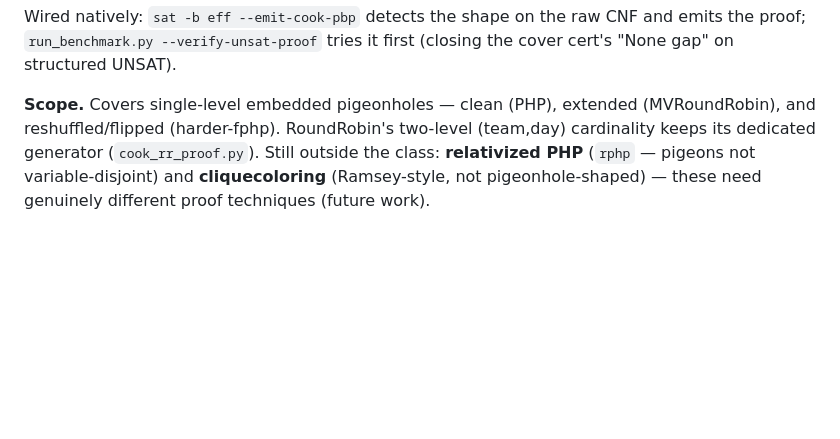
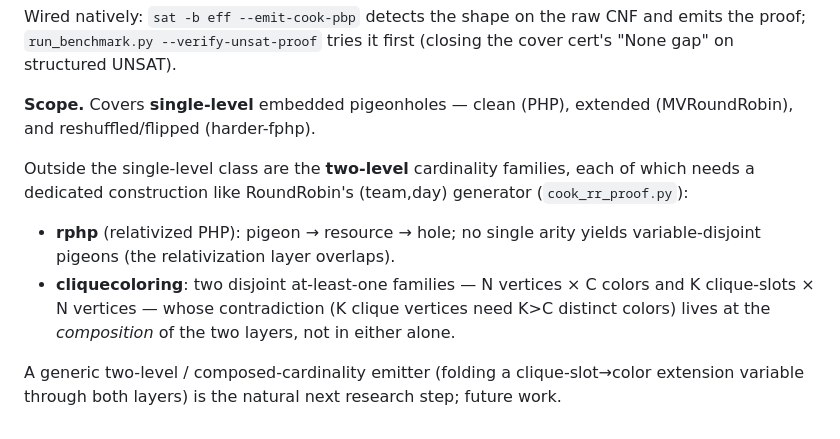
Before and after one commit to gsidebottom/logic, a Markdown page: doc/cook_extension_project.md, the part around the change. Drawn GitHub-style; blank space fills up the shorter version.

Commit message:
doc: scope rphp/cliquecoloring as two-level cardinality (future work)
After decoding: both remaining harder families are two-level cardinality
structures (outside the single-level embedded-pigeonhole class), each
needing a dedicated construction like RoundRobin's:
  - rphp: pigeon -> resource -> hole (relativization layer overlaps; no
    single arity gives variable-disjoint pigeons).
  - cliquecoloring: N vertices x C colors AND K clique-slots x N vertices;
    the K>C contradiction is at the composition of the two layers.
A generic two-level / composed-cardinality emitter is the next step.

Co-Authored-By: Claude Opus 4.8 (1M context) <noreply@anthropic.com>

```diff
--- a/doc/cook_extension_project.md
+++ b/doc/cook_extension_project.md
@@ -362,10 +362,20 @@ Wired natively: `sat -b eff --emit-cook-pbp` detects the shape on the raw
 CNF and emits the proof; `run_benchmark.py --verify-unsat-proof` tries it
 first (closing the cover cert's "None gap" on structured UNSAT).
 
-**Scope.** Covers single-level embedded pigeonholes — clean (PHP),
+**Scope.** Covers **single-level** embedded pigeonholes — clean (PHP),
 extended (MVRoundRobin), and reshuffled/flipped (harder-fphp).
-RoundRobin's two-level (team,day) cardinality keeps its dedicated
-generator (`cook_rr_proof.py`). Still outside the class: **relativized
-PHP** (`rphp` — pigeons not variable-disjoint) and **cliquecoloring**
-(Ramsey-style, not pigeonhole-shaped) — these need genuinely different
-proof techniques (future work).
+
+Outside the single-level class are the **two-level** cardinality
+families, each of which needs a dedicated construction like RoundRobin's
+(team,day) generator (`cook_rr_proof.py`):
+
+- **rphp** (relativized PHP): pigeon → resource → hole; no single arity
+  yields variable-disjoint pigeons (the relativization layer overlaps).
+- **cliquecoloring**: two disjoint at-least-one families — N vertices × C
+  colors and K clique-slots × N vertices — whose contradiction (K clique
+  vertices need K>C distinct colors) lives at the *composition* of the
+  two layers, not in either alone.
+
+A generic two-level / composed-cardinality emitter (folding a
+clique-slot→color extension variable through both layers) is the natural
+next research step; future work.
```
